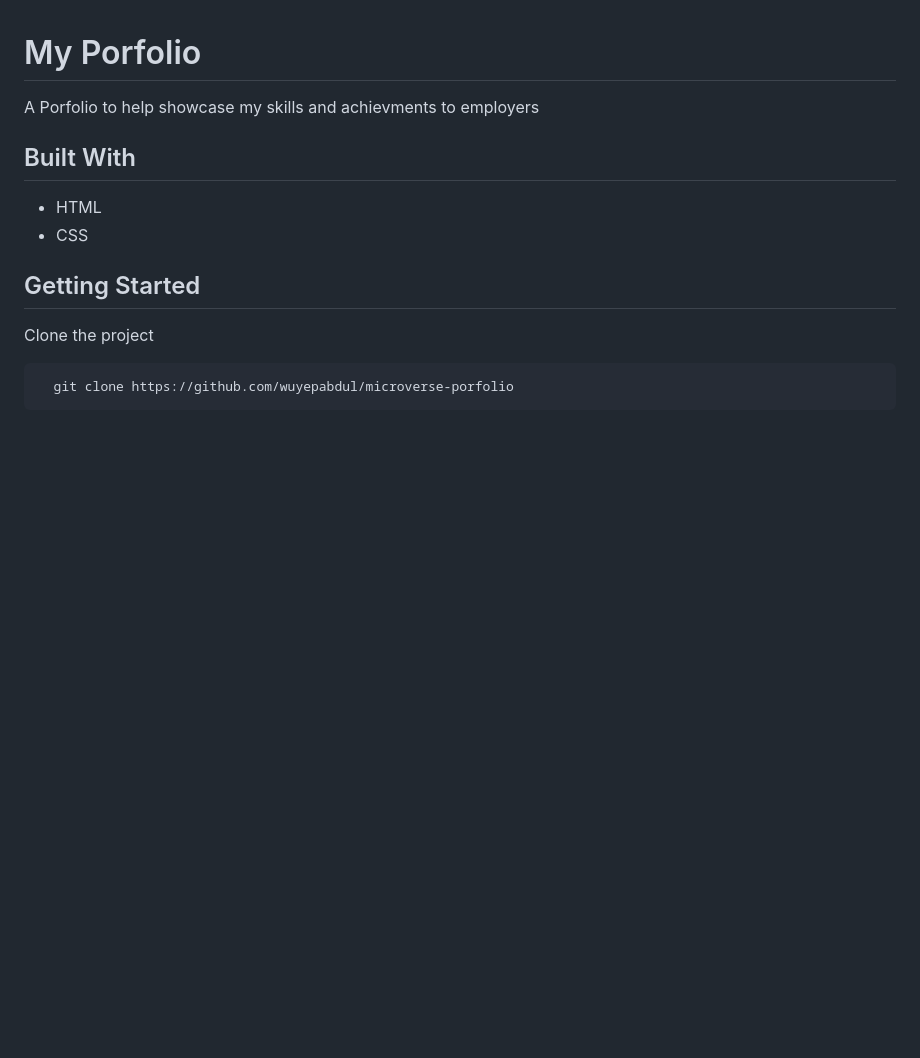
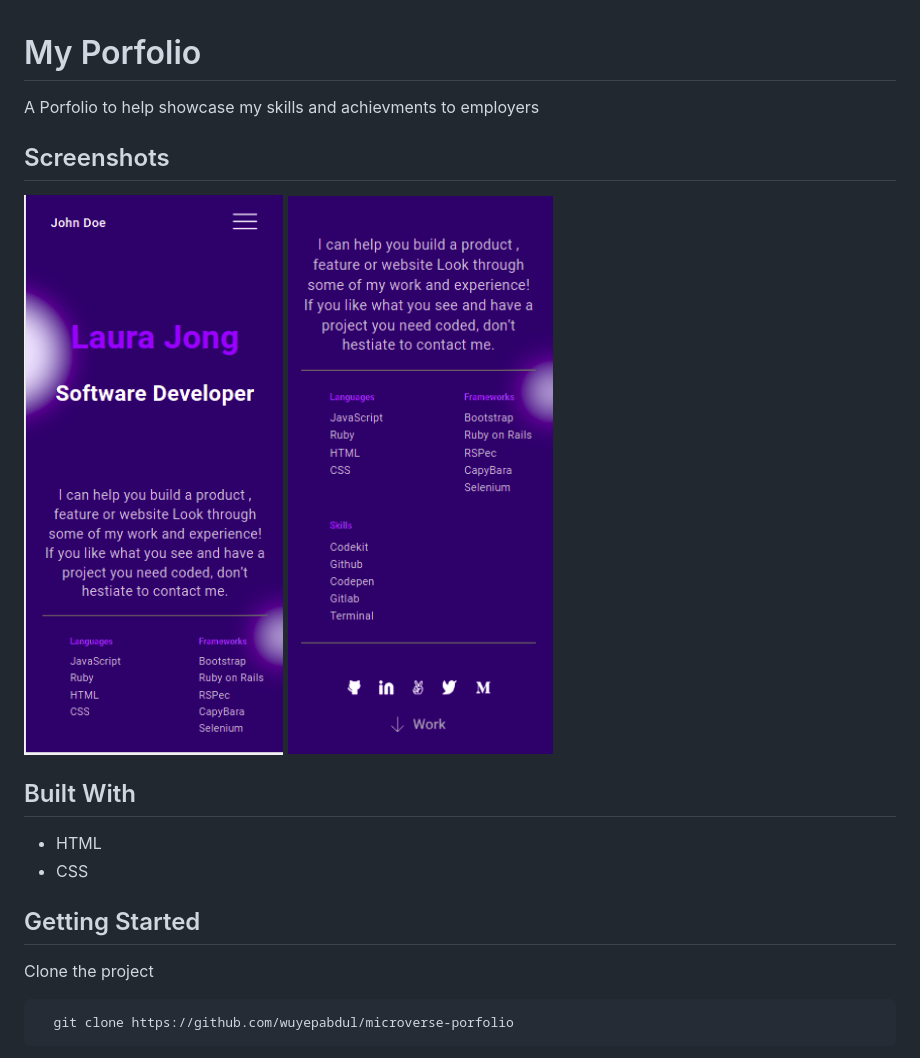
Before and after one commit to wuyepabdul/microverse-porfolio, a Markdown page: README.md, the part around the change. Rendered like a GitHub page; pictures changed too: images/mobile-view.png (added), images/mobile-view2.png (added); blank space fills up the shorter version.

Commit message:
add screenshots to readme

```diff
--- a/README.md
+++ b/README.md
@@ -1,6 +1,12 @@
 # My Porfolio
 
 A Porfolio to help showcase my skills and achievments to employers
+
+## Screenshots
+
+<img src="images/mobile-view.png" width='468' height="300">
+
+<img src="images/mobile-view2.png" width='468' height="300">
 
 ## Built With
 
```
Also changed, not shown: 1 other file.
